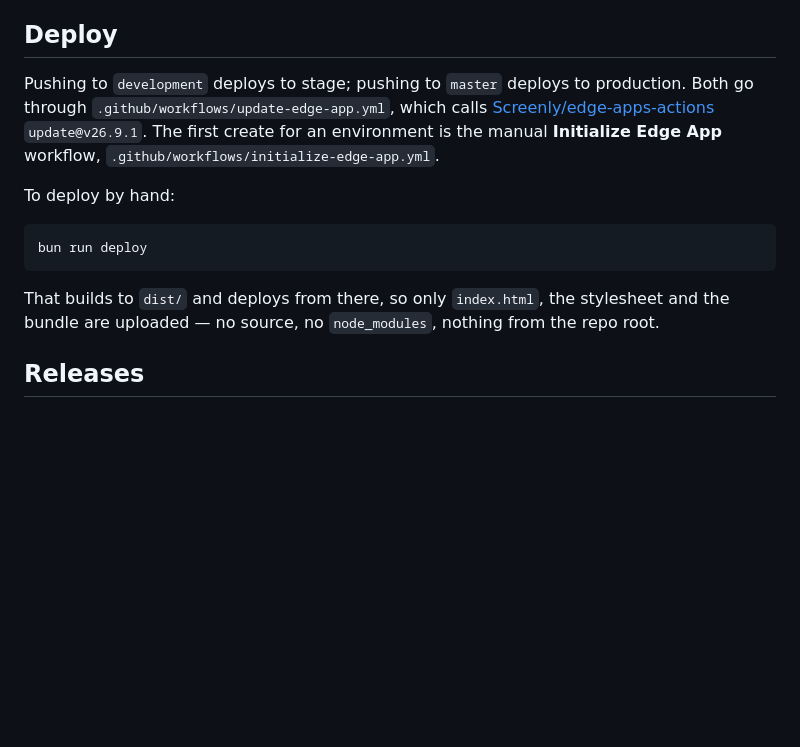
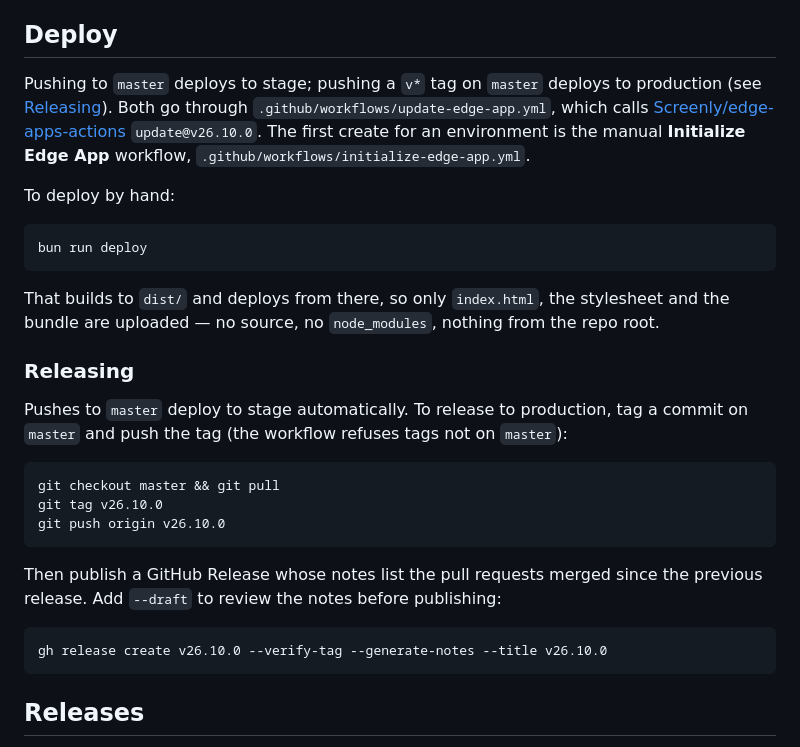
Before and after one commit to Screenly/Earthquake-App, a Markdown page: README.md, the part around the change. Drawn GitHub-style; blank space fills up the shorter version.

Commit message:
docs: document the tag-based release process in README
Co-Authored-By: Claude Opus 5.5 <noreply@anthropic.com>

````diff
--- a/README.md
+++ b/README.md
@@ -122,10 +122,10 @@ which is an unrelated package.
 
 ## Deploy
 
-Pushing to `development` deploys to stage; pushing to `master` deploys to
-production. Both go through `.github/workflows/update-edge-app.yml`, which calls
+Pushing to `master` deploys to stage; pushing a `v*` tag on `master` deploys to
+production (see [Releasing](#releasing)). Both go through `.github/workflows/update-edge-app.yml`, which calls
 [Screenly/edge-apps-actions](https://github.com/Screenly/edge-apps-actions)
-`update@v26.9.1`. The first create for an environment is the manual
+`update@v26.10.0`. The first create for an environment is the manual
 **Initialize Edge App** workflow, `.github/workflows/initialize-edge-app.yml`.
 
 To deploy by hand:
@@ -138,6 +138,22 @@ That builds to `dist/` and deploys from there, so only `index.html`, the
 stylesheet and the bundle are uploaded — no source, no `node_modules`, nothing
 from the repo root.
 
+### Releasing
+
+Pushes to `master` deploy to stage automatically. To release to production, tag a commit on `master` and push the tag (the workflow refuses tags not on `master`):
+
+```bash
+git checkout master && git pull
+git tag v26.10.0
+git push origin v26.10.0
+```
+
+Then publish a GitHub Release whose notes list the pull requests merged since the previous release. Add `--draft` to review the notes before publishing:
+
+```bash
+gh release create v26.10.0 --verify-tag --generate-notes --title v26.10.0
+```
+
 ## Releases
 
 Tags are `v`-prefixed and incremental (`v0.0.1`, `v0.0.2`). `screenly.yml`
````
